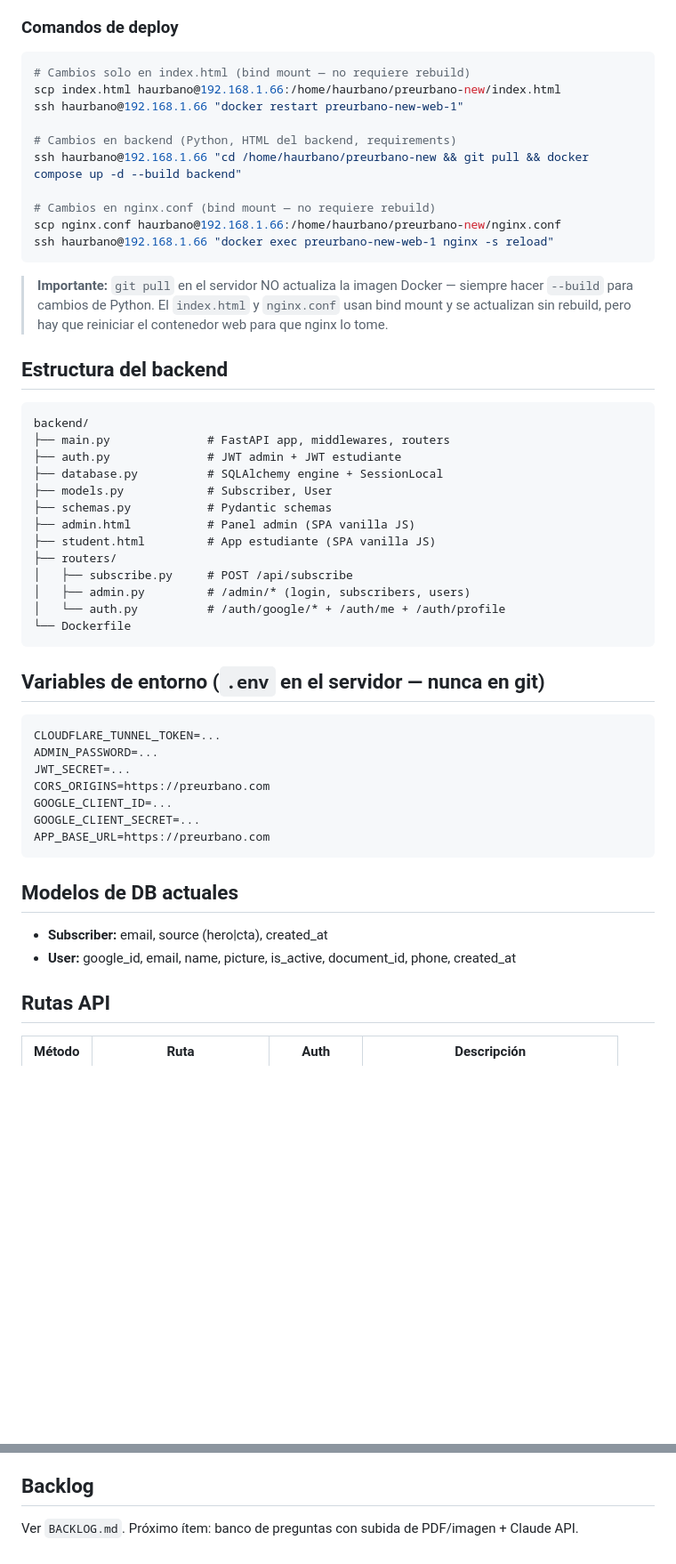
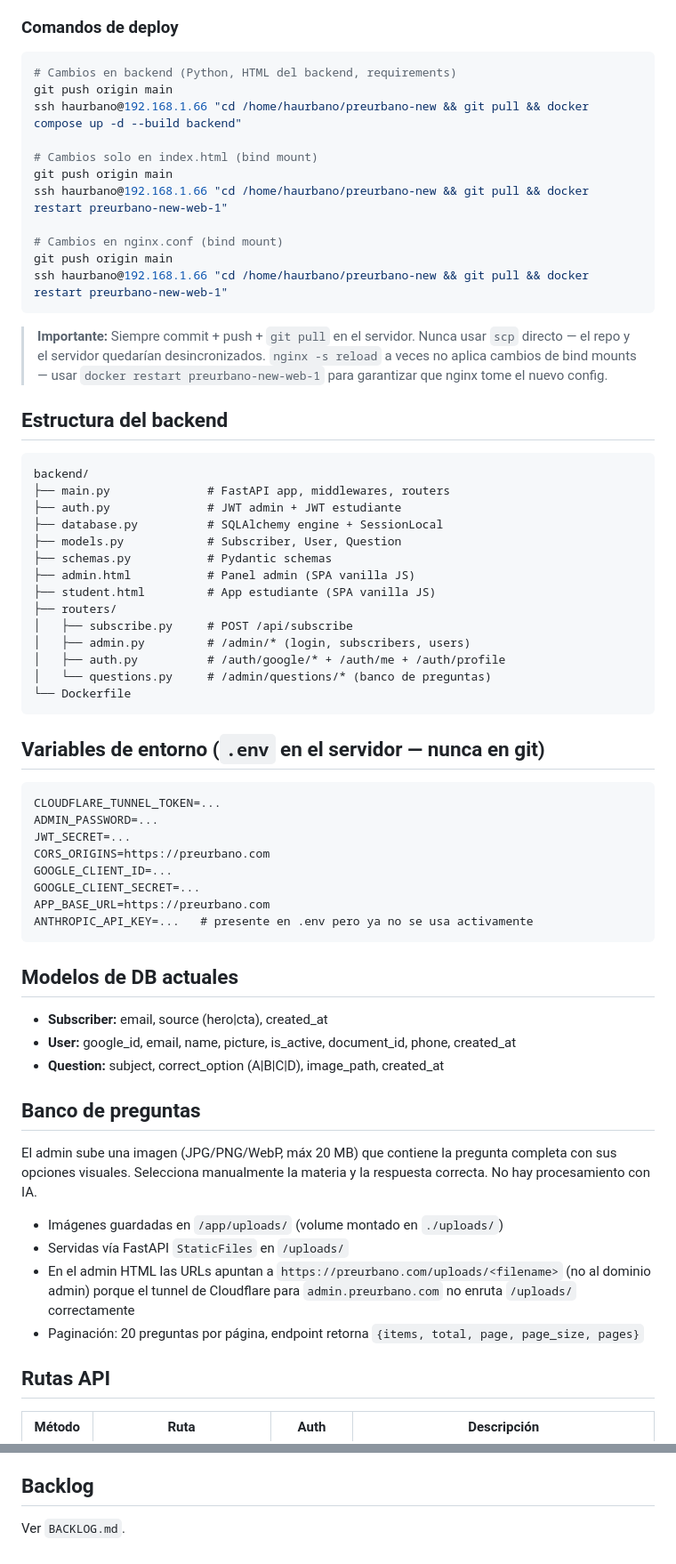
Before and after one commit to haurbano/PreUrbano, a Markdown page: CLAUDE.md, 2 parts joined by grey strips. Shown at 89% size. Rendered like a GitHub page; blank space fills up the shorter version.

Commit message:
Update CLAUDE.md with banco de preguntas and deploy changes
Co-Authored-By: Claude Sonnet 4.6 <noreply@anthropic.com>

````diff
--- a/CLAUDE.md
+++ b/CLAUDE.md
@@ -20,19 +20,21 @@ Landing page de expectativa + plataforma de práctica ICFES gratuita para estudi
 
 ### Comandos de deploy
 ```bash
-# Cambios solo en index.html (bind mount — no requiere rebuild)
-scp index.html haurbano@192.168.1.66:/home/haurbano/preurbano-new/index.html
-ssh haurbano@192.168.1.66 "docker restart preurbano-new-web-1"
-
 # Cambios en backend (Python, HTML del backend, requirements)
+git push origin main
 ssh haurbano@192.168.1.66 "cd /home/haurbano/preurbano-new && git pull && docker compose up -d --build backend"
 
-# Cambios en nginx.conf (bind mount — no requiere rebuild)
-scp nginx.conf haurbano@192.168.1.66:/home/haurbano/preurbano-new/nginx.conf
-ssh haurbano@192.168.1.66 "docker exec preurbano-new-web-1 nginx -s reload"
+# Cambios solo en index.html (bind mount)
+git push origin main
+ssh haurbano@192.168.1.66 "cd /home/haurbano/preurbano-new && git pull && docker restart preurbano-new-web-1"
+
+# Cambios en nginx.conf (bind mount)
+git push origin main
+ssh haurbano@192.168.1.66 "cd /home/haurbano/preurbano-new && git pull && docker restart preurbano-new-web-1"
 ```
 
-> **Importante:** `git pull` en el servidor NO actualiza la imagen Docker — siempre hacer `--build` para cambios de Python. El `index.html` y `nginx.conf` usan bind mount y se actualizan sin rebuild, pero hay que reiniciar el contenedor web para que nginx lo tome.
+> **Importante:** Siempre commit + push + `git pull` en el servidor. Nunca usar `scp` directo — el repo y el servidor quedarían desincronizados.
+> `nginx -s reload` a veces no aplica cambios de bind mounts — usar `docker restart preurbano-new-web-1` para garantizar que nginx tome el nuevo config.
 
 ## Estructura del backend
 ```
@@ -40,14 +42,15 @@ backend/
 ├── main.py              # FastAPI app, middlewares, routers
 ├── auth.py              # JWT admin + JWT estudiante
 ├── database.py          # SQLAlchemy engine + SessionLocal
-├── models.py            # Subscriber, User
+├── models.py            # Subscriber, User, Question
 ├── schemas.py           # Pydantic schemas
 ├── admin.html           # Panel admin (SPA vanilla JS)
 ├── student.html         # App estudiante (SPA vanilla JS)
 ├── routers/
 │   ├── subscribe.py     # POST /api/subscribe
 │   ├── admin.py         # /admin/* (login, subscribers, users)
-│   └── auth.py          # /auth/google/* + /auth/me + /auth/profile
+│   ├── auth.py          # /auth/google/* + /auth/me + /auth/profile
+│   └── questions.py     # /admin/questions/* (banco de preguntas)
 └── Dockerfile
 ```
 
@@ -60,11 +63,21 @@ CORS_ORIGINS=https://preurbano.com
 GOOGLE_CLIENT_ID=...
 GOOGLE_CLIENT_SECRET=...
 APP_BASE_URL=https://preurbano.com
+ANTHROPIC_API_KEY=...   # presente en .env pero ya no se usa activamente
 ```
 
 ## Modelos de DB actuales
 - **Subscriber:** email, source (hero|cta), created_at
 - **User:** google_id, email, name, picture, is_active, document_id, phone, created_at
+- **Question:** subject, correct_option (A|B|C|D), image_path, created_at
+
+## Banco de preguntas
+El admin sube una imagen (JPG/PNG/WebP, máx 20 MB) que contiene la pregunta completa con sus opciones visuales. Selecciona manualmente la materia y la respuesta correcta. No hay procesamiento con IA.
+
+- Imágenes guardadas en `/app/uploads/` (volume montado en `./uploads/`)
+- Servidas vía FastAPI `StaticFiles` en `/uploads/`
+- En el admin HTML las URLs apuntan a `https://preurbano.com/uploads/<filename>` (no al dominio admin) porque el tunnel de Cloudflare para `admin.preurbano.com` no enruta `/uploads/` correctamente
+- Paginación: 20 preguntas por página, endpoint retorna `{items, total, page, page_size, pages}`
 
 ## Rutas API
 | Método | Ruta | Auth | Descripción |
@@ -93,4 +111,4 @@ security find-generic-password -a haurbano -s homelab-ubuntu-vm -w  # sudo passw
 - Redirect URI registrada: `https://preurbano.com/auth/google/callback`
 
 ## Backlog
-Ver `BACKLOG.md`. Próximo ítem: banco de preguntas con subida de PDF/imagen + Claude API.
+Ver `BACKLOG.md`.
````
Also changed, not shown: other parts of CLAUDE.md (+7 -2 lines).
